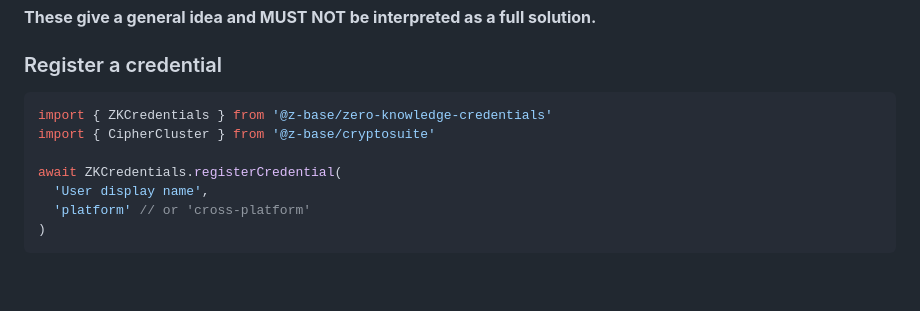
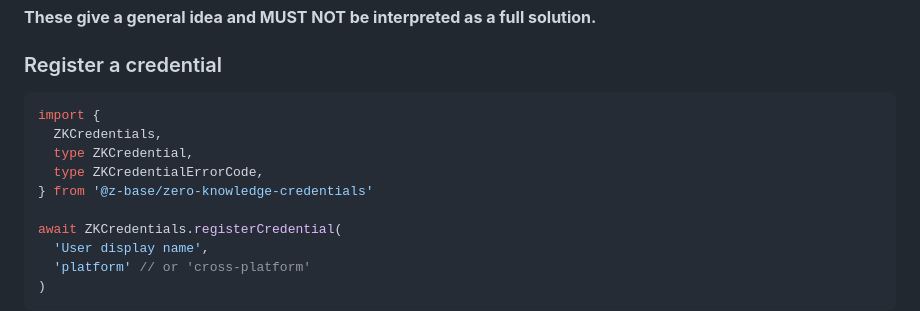
Before and after one commit to z-base/zero-knowledge-credentials, a Markdown page: README.md, the part around the change. Rendered like a GitHub page; blank space fills up the shorter version.

Commit message:
fix: Unintended import in README usage section

````diff
--- a/README.md
+++ b/README.md
@@ -38,8 +38,11 @@ yarn add @z-base/zero-knowledge-credentials
 ### Register a credential
 
 ```ts
-import { ZKCredentials } from '@z-base/zero-knowledge-credentials'
-import { CipherCluster } from '@z-base/cryptosuite'
+import {
+  ZKCredentials,
+  type ZKCredential,
+  type ZKCredentialErrorCode,
+} from '@z-base/zero-knowledge-credentials'
 
 await ZKCredentials.registerCredential(
   'User display name',
````
